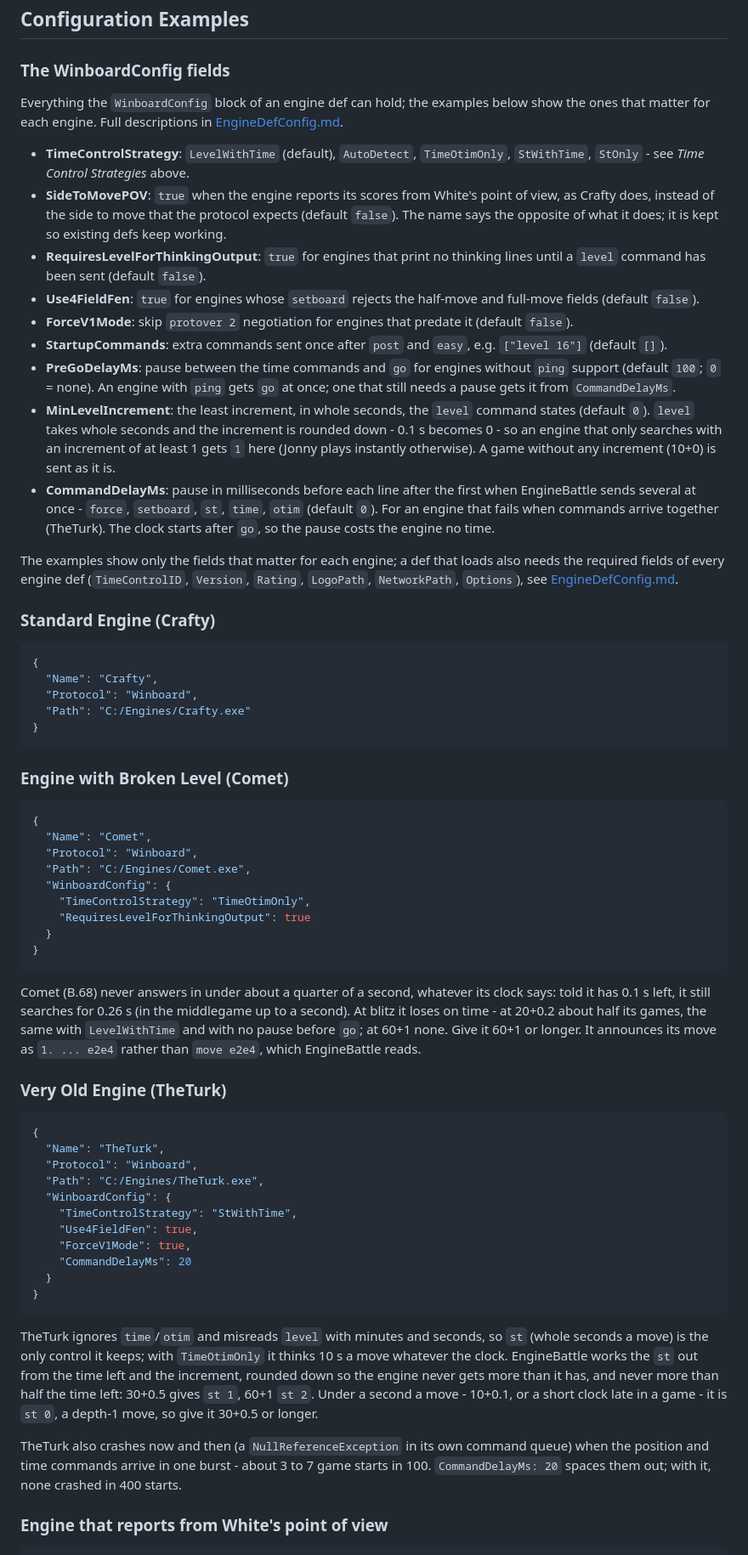
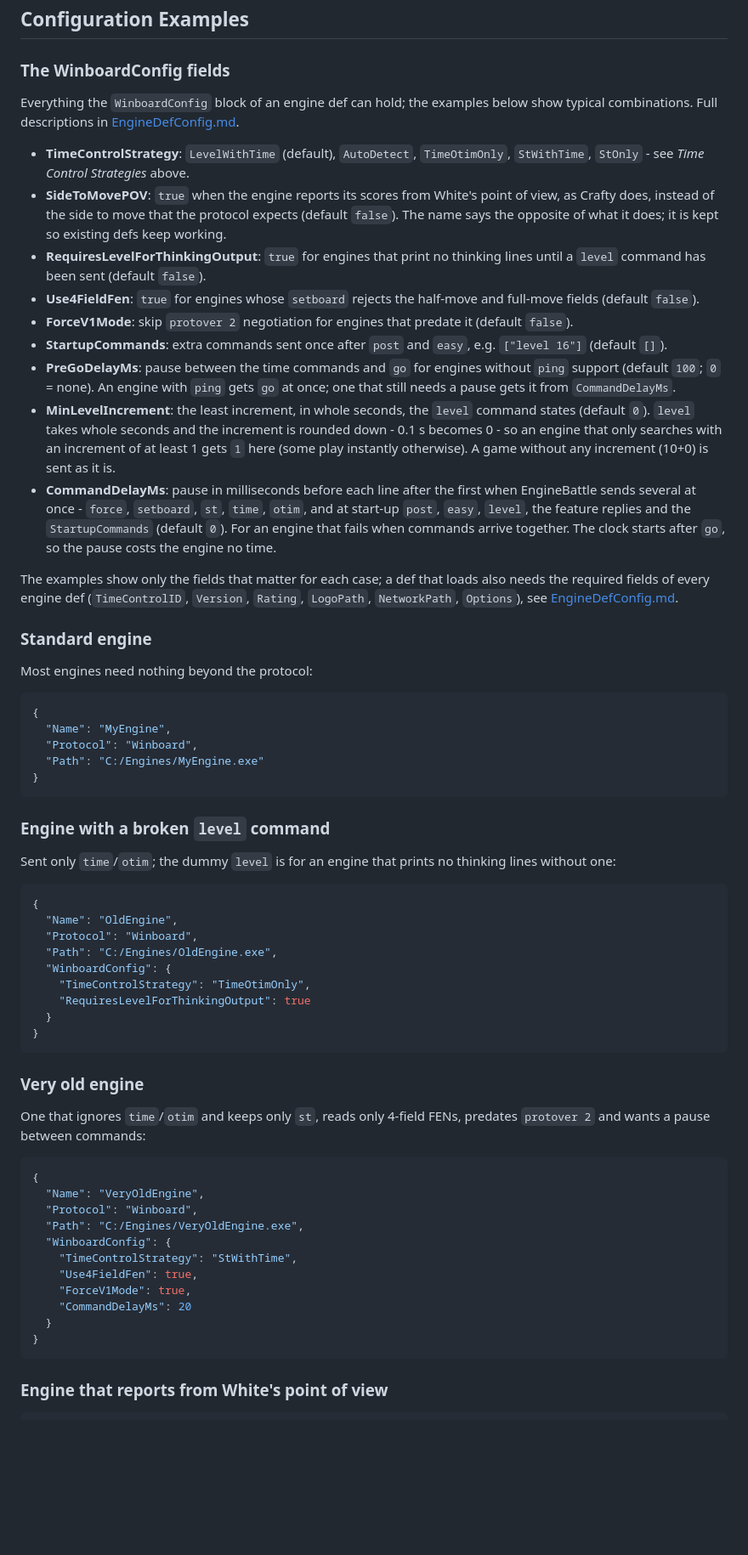
Before and after one commit to lepned/EngineBattle, a Markdown page: Winboard.md, the part around one of its changes. Shown at 85% size. GitHub-like rendering; blank space fills up the shorter version.

Commit message:
Winboard docs updated

````diff
--- a/Winboard.md
+++ b/Winboard.md
@@ -220,7 +240,7 @@ Where:
 ### The WinboardConfig fields
 
 Everything the `WinboardConfig` block of an engine def can hold; the examples below show
-the ones that matter for each engine. Full descriptions in [EngineDefConfig.md](EngineDefConfig.md).
+typical combinations. Full descriptions in [EngineDefConfig.md](EngineDefConfig.md).
 
 - **TimeControlStrategy**: `LevelWithTime` (default), `AutoDetect`, `TimeOtimOnly`, `StWithTime`, `StOnly` - see *Time Control Strategies* above.
 - **SideToMovePOV**: `true` when the engine reports its scores from White's point of view, as Crafty does, instead of the side to move that the protocol expects (default `false`). The name says the opposite of what it does; it is kept so existing defs keep working.
@@ -229,27 +249,29 @@ the ones that matter for each engine. Full descriptions in [EngineDefConfig.md](
 - **ForceV1Mode**: skip `protover 2` negotiation for engines that predate it (default `false`).
 - **StartupCommands**: extra commands sent once after `post` and `easy`, e.g. `["level 16"]` (default `[]`).
 - **PreGoDelayMs**: pause between the time commands and `go` for engines without `ping` support (default `100`; `0` = none). An engine with `ping` gets `go` at once; one that still needs a pause gets it from `CommandDelayMs`.
-- **MinLevelIncrement**: the least increment, in whole seconds, the `level` command states (default `0`). `level` takes whole seconds and the increment is rounded down - 0.1 s becomes 0 - so an engine that only searches with an increment of at least 1 gets `1` here (Jonny plays instantly otherwise). A game without any increment (10+0) is sent as it is.
-- **CommandDelayMs**: pause in milliseconds before each line after the first when EngineBattle sends several at once - `force`, `setboard`, `st`, `time`, `otim` (default `0`). For an engine that fails when commands arrive together (TheTurk). The clock starts after `go`, so the pause costs the engine no time.
+- **MinLevelIncrement**: the least increment, in whole seconds, the `level` command states (default `0`). `level` takes whole seconds and the increment is rounded down - 0.1 s becomes 0 - so an engine that only searches with an increment of at least 1 gets `1` here (some play instantly otherwise). A game without any increment (10+0) is sent as it is.
+- **CommandDelayMs**: pause in milliseconds before each line after the first when EngineBattle sends several at once - `force`, `setboard`, `st`, `time`, `otim`, and at start-up `post`, `easy`, `level`, the feature replies and the `StartupCommands` (default `0`). For an engine that fails when commands arrive together. The clock starts after `go`, so the pause costs the engine no time.
 
 
-The examples show only the fields that matter for each engine; a def that loads also needs the required fields of every engine def (`TimeControlID`, `Version`, `Rating`, `LogoPath`, `NetworkPath`, `Options`), see [EngineDefConfig.md](EngineDefConfig.md).
+The examples show only the fields that matter for each case; a def that loads also needs the required fields of every engine def (`TimeControlID`, `Version`, `Rating`, `LogoPath`, `NetworkPath`, `Options`), see [EngineDefConfig.md](EngineDefConfig.md).
 
-### Standard Engine (Crafty)
+### Standard engine
+Most engines need nothing beyond the protocol:
 ```json
 {
-  "Name": "Crafty",
+  "Name": "MyEngine",
   "Protocol": "Winboard",
-  "Path": "C:/Engines/Crafty.exe"
+  "Path": "C:/Engines/MyEngine.exe"
 }
 ```
 
-### Engine with Broken Level (Comet)
+### Engine with a broken `level` command
+Sent only `time`/`otim`; the dummy `level` is for an engine that prints no thinking lines without one:
 ```json
 {
-  "Name": "Comet",
+  "Name": "OldEngine",
   "Protocol": "Winboard",
-  "Path": "C:/Engines/Comet.exe",
+  "Path": "C:/Engines/OldEngine.exe",
   "WinboardConfig": {
     "TimeControlStrategy": "TimeOtimOnly",
     "RequiresLevelForThinkingOutput": true
@@ -257,18 +279,14 @@ The examples show only the fields that matter for each engine; a def that loads
 }
 ```
 
-Comet (B.68) never answers in under about a quarter of a second, whatever its clock says: told it
-has 0.1 s left, it still searches for 0.26 s (in the middlegame up to a second). At blitz it loses
-on time - at 20+0.2 about half its games, the same with `LevelWithTime` and with no pause before
-`go`; at 60+1 none. Give it 60+1 or longer. It announces its move as `1. ... e2e4` rather than
-`move e2e4`, which EngineBattle reads.
-
-### Very Old Engine (TheTurk)
+### Very old engine
+One that ignores `time`/`otim` and keeps only `st`, reads only 4-field FENs, predates `protover 2`
+and wants a pause between commands:
 ```json
 {
-  "Name": "TheTurk",
+  "Name": "VeryOldEngine",
   "Protocol": "Winboard",
-  "Path": "C:/Engines/TheTurk.exe",
+  "Path": "C:/Engines/VeryOldEngine.exe",
   "WinboardConfig": {
     "TimeControlStrategy": "StWithTime",
     "Use4FieldFen": true,
@@ -277,18 +295,6 @@ on time - at 20+0.2 about half its games, the same with `LevelWithTime` and with
   }
 }
 ```
-
-TheTurk ignores `time`/`otim` and misreads `level` with minutes and seconds, so `st` (whole
-seconds a move) is the only control it keeps; with `TimeOtimOnly` it thinks 10 s a move whatever
-the clock. EngineBattle works the `st` out from the time left and the increment, rounded down so
-the engine never gets more than it has, and never more than half the time left: 30+0.5 gives
-`st 1`, 60+1 `st 2`. Under a second a move -
-10+0.1, or a short clock late in a game - it is `st 0`, a depth-1 move, so give it 30+0.5 or
-longer.
-
-TheTurk also crashes now and then (a `NullReferenceException` in its own command queue) when the
-position and time commands arrive in one burst - about 3 to 7 game starts in 100. `CommandDelayMs:
-20` spaces them out; with it, none crashed in 400 starts.
 
 ### Engine that reports from White's point of view
 ```json
````
Also changed, not shown: other parts of Winboard.md (+30 -16 lines), EngineDefConfig.md (+13 -13 lines).
